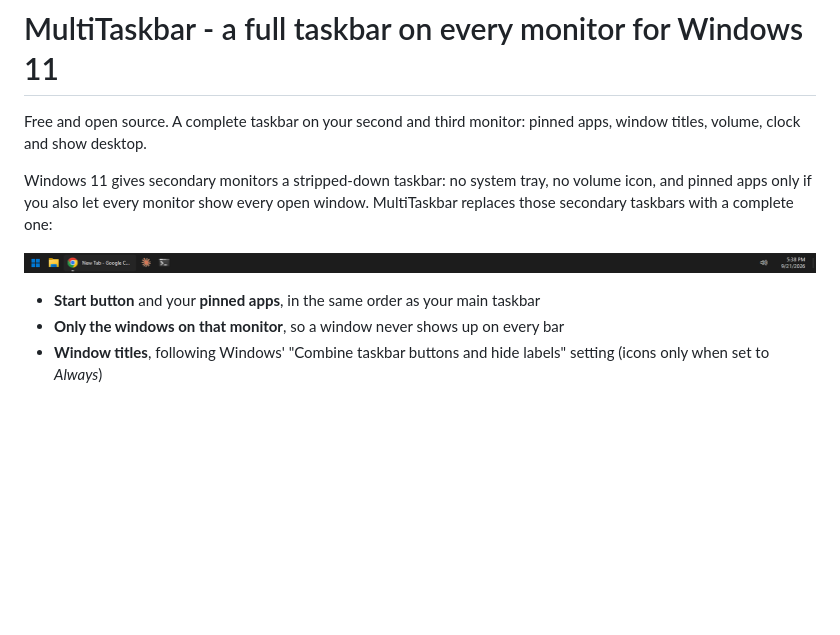
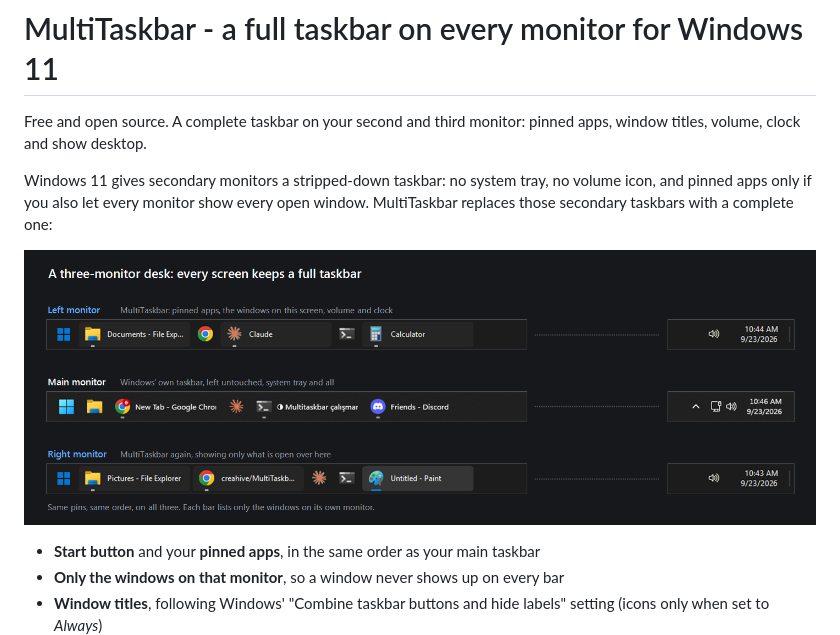
Before and after one commit to Creahive/MultiTaskbar, a Markdown page: README.md, the part around the change. GitHub-like rendering; pictures changed too: docs/monitors.png (added); blank space fills up the shorter version.

Commit message:
Show all three monitors in the README image
One bar on its own did not say what the app does. The new picture puts
the two MultiTaskbar bars next to the untouched Windows taskbar of the
main monitor, so the point is visible at a glance.

Co-Authored-By: Claude Opus 5 (1M context) <noreply@anthropic.com>

```diff
--- a/README.md
+++ b/README.md
@@ -7,7 +7,7 @@ Windows 11 gives secondary monitors a stripped-down taskbar: no system tray, no
 pinned apps only if you also let every monitor show every open window. MultiTaskbar replaces those
 secondary taskbars with a complete one:
 
-![MultiTaskbar on a secondary monitor](docs/screenshot.png)
+![MultiTaskbar on a three-monitor desk](docs/monitors.png)
 
 - **Start button** and your **pinned apps**, in the same order as your main taskbar
 - **Only the windows on that monitor**, so a window never shows up on every bar
```
